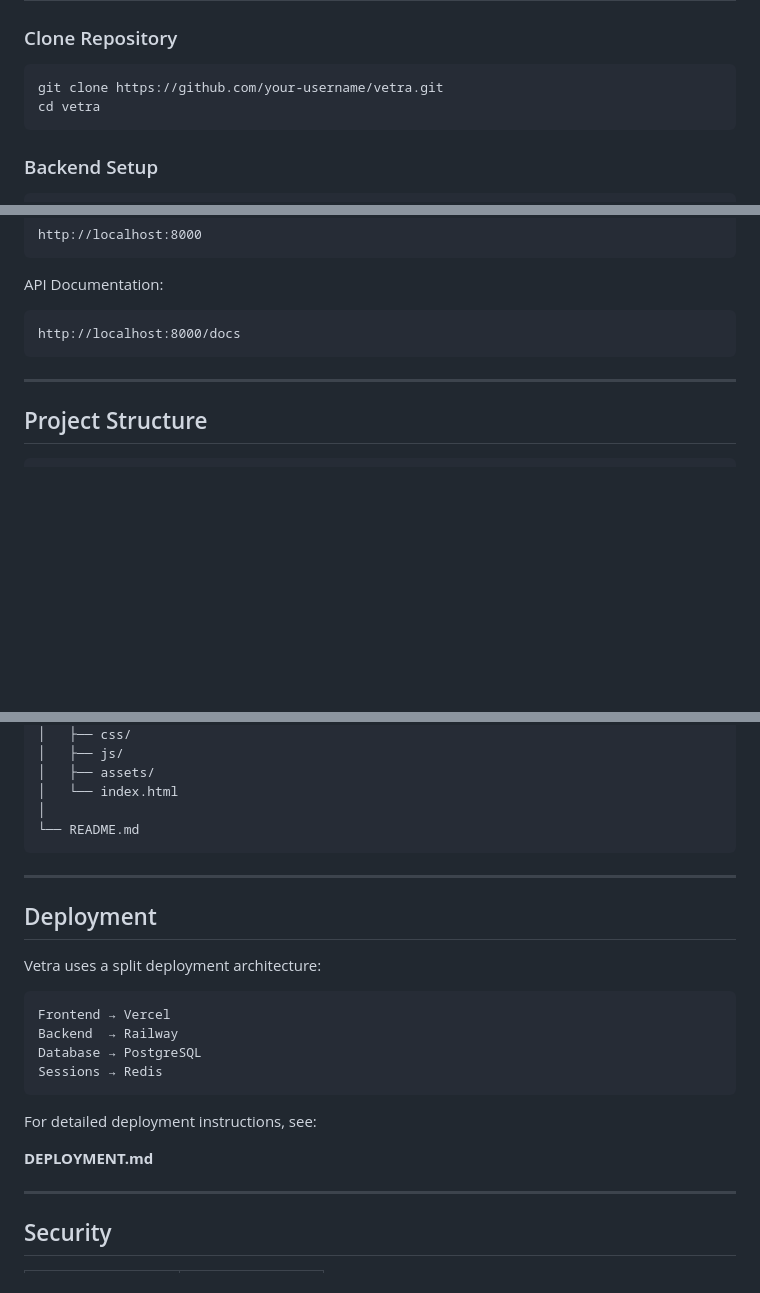
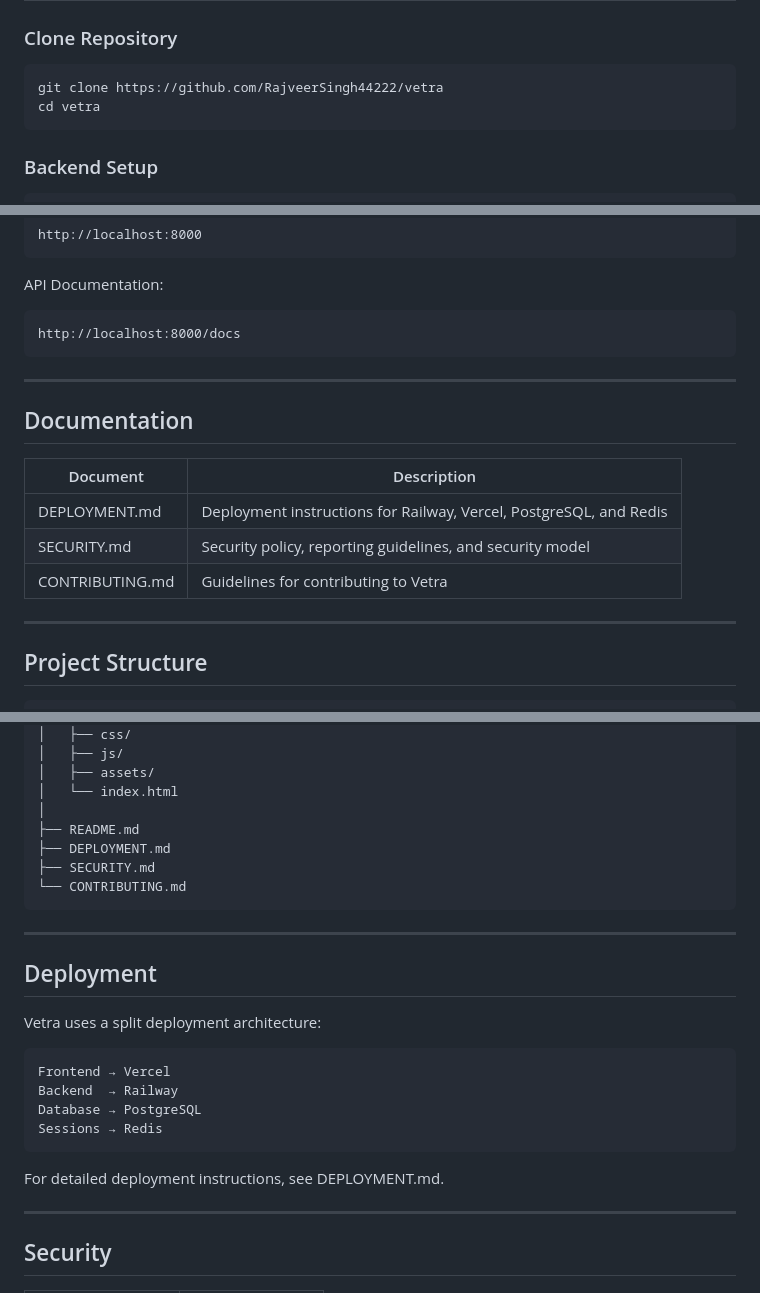
Before and after one commit to RajveerSingh44222/vetra, a Markdown page: README.md, 3 parts joined by grey strips. Rendered like a GitHub page; blank space fills up the shorter version.

````diff
--- a/README.md
+++ b/README.md
@@ -67,7 +63,7 @@
 ### Clone Repository
 
 ```bash
-git clone https://github.com/your-username/vetra.git
+git clone https://github.com/RajveerSingh44222/vetra
 cd vetra
 ```
 
@@ -118,6 +114,16 @@ http://localhost:8000/docs
 
 ---
 
+## Documentation
+
+| Document        | Description                                                        |
+| --------------- | ------------------------------------------------------------------ |
+| DEPLOYMENT.md   | Deployment instructions for Railway, Vercel, PostgreSQL, and Redis |
+| SECURITY.md     | Security policy, reporting guidelines, and security model          |
+| CONTRIBUTING.md | Guidelines for contributing to Vetra                               |
+
+---
+
 ## Project Structure
 
 ```text
@@ -138,7 +144,10 @@ vetra/
 │   ├── assets/
 │   └── index.html
 │
-└── README.md
+├── README.md
+├── DEPLOYMENT.md
+├── SECURITY.md
+└── CONTRIBUTING.md
 ```
 
 ---
@@ -154,9 +163,7 @@ Database → PostgreSQL
 Sessions → Redis
 ```
 
-For detailed deployment instructions, see:
-
-**DEPLOYMENT.md**
+For detailed deployment instructions, see DEPLOYMENT.md.
 
 ---
 
````
Also changed, not shown: other parts of README.md (+3 -5 lines).
